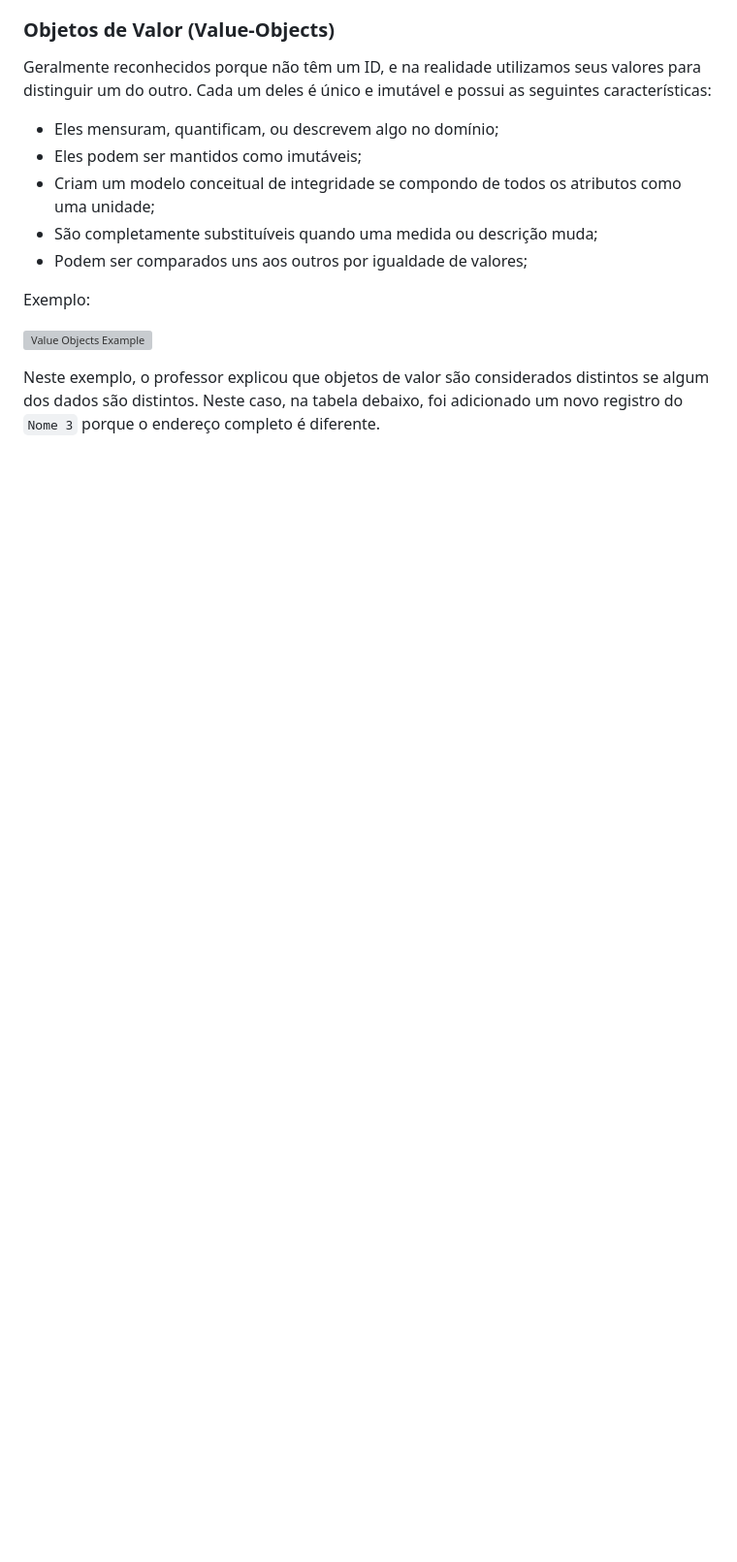
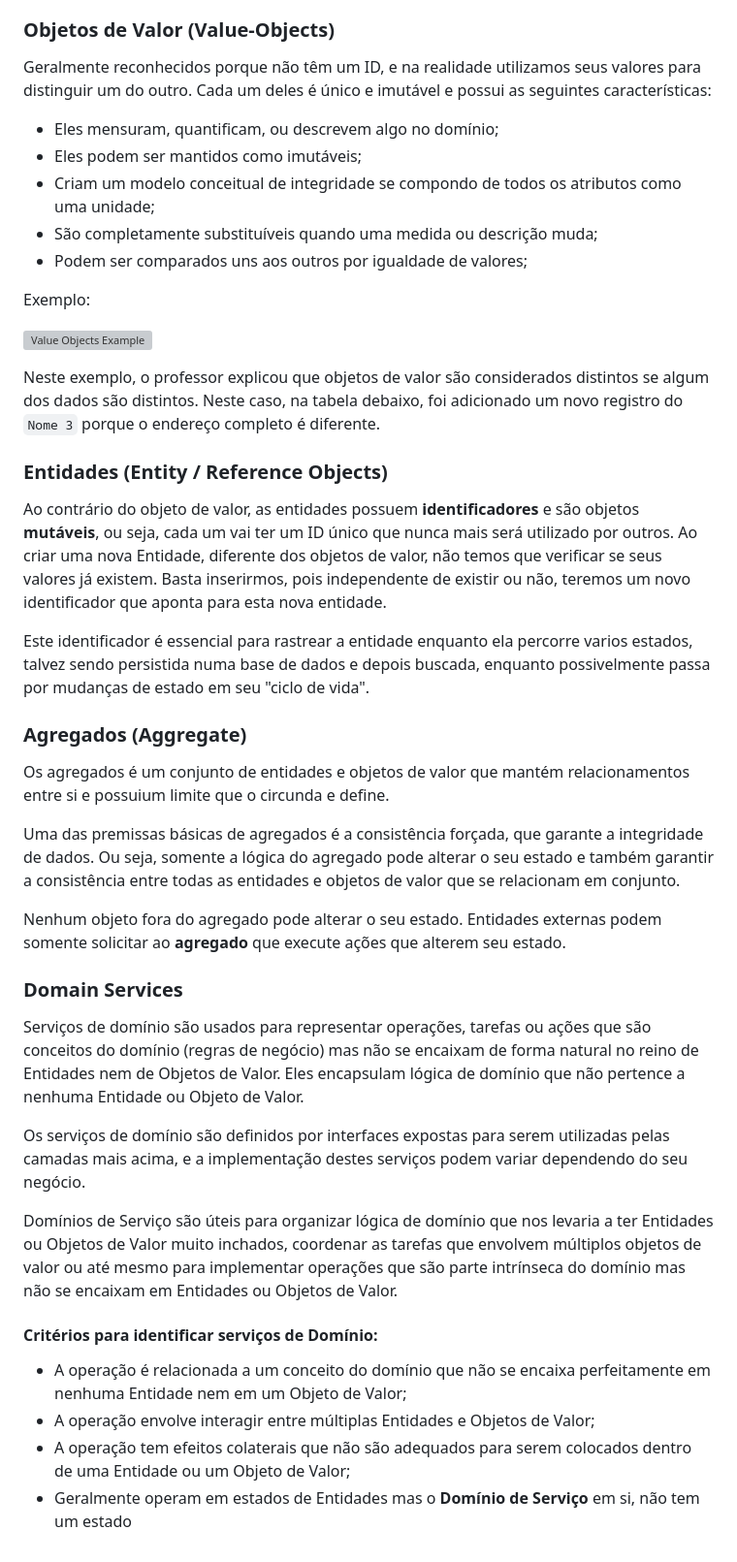
Before and after one commit to dvdonadelli/postech-soat-lectures, a Markdown page: ddd/05/05.md, the part around the change. Shown at 97% size. Rendered like a GitHub page; blank space fills up the shorter version; grey boxes are pictures that could not be loaded.

Commit message:
docs: finishing notes for fifth lecture of domain driven design

```diff
--- a/ddd/05/05.md
+++ b/ddd/05/05.md
@@ -56,3 +56,32 @@ Exemplo:
 ![Value Objects Example](./value-objects-example.png)
 
 Neste exemplo, o professor explicou que objetos de valor são considerados distintos se algum dos dados são distintos. Neste caso, na tabela debaixo, foi adicionado um novo registro do `Nome 3` porque o endereço completo é diferente.
+
+### Entidades (Entity / Reference Objects)
+
+Ao contrário do objeto de valor, as entidades possuem **identificadores** e são objetos **mutáveis**, ou seja, cada um vai ter um ID único que nunca mais será utilizado por outros. Ao criar uma nova Entidade, diferente dos objetos de valor, não temos que verificar se seus valores já existem. Basta inserirmos, pois independente de existir ou não, teremos um novo identificador que aponta para esta nova entidade.
+
+Este identificador é essencial para rastrear a entidade enquanto ela percorre varios estados, talvez sendo persistida numa base de dados e depois buscada, enquanto possivelmente passa por mudanças de estado em seu "ciclo de vida".
+
+### Agregados (Aggregate)
+
+Os agregados é um conjunto de entidades e objetos de valor que mantém relacionamentos entre si e possuium limite que o circunda e define.
+
+Uma das premissas básicas de agregados é a consistência forçada, que garante a integridade de dados. Ou seja, somente a lógica do agregado pode alterar o seu estado e também garantir a consistência entre todas as entidades e objetos de valor que se relacionam em conjunto.
+
+Nenhum objeto fora do agregado pode alterar o seu estado. Entidades externas podem somente solicitar ao **agregado** que execute ações que alterem seu estado.
+
+### Domain Services
+
+Serviços de domínio são usados para representar operações, tarefas ou ações que são conceitos do domínio (regras de negócio) mas não se encaixam de forma natural no reino de Entidades nem de Objetos de Valor. Eles encapsulam lógica de domínio que não pertence a nenhuma Entidade ou Objeto de Valor.
+
+Os serviços de domínio são definidos por interfaces expostas para serem utilizadas pelas camadas mais acima, e a implementação destes serviços podem variar dependendo do seu negócio.
+
+Domínios de Serviço são úteis para organizar lógica de domínio que nos levaria a ter Entidades ou Objetos de Valor muito inchados, coordenar as tarefas que envolvem múltiplos objetos de valor ou até mesmo para implementar operações que são parte intrínseca do domínio mas não se encaixam em Entidades ou Objetos de Valor.
+
+#### Critérios para identificar serviços de Domínio:
+
+- A operação é relacionada a um conceito do domínio que não se encaixa perfeitamente em nenhuma Entidade nem em um Objeto de Valor;
+- A operação envolve interagir entre múltiplas Entidades e Objetos de Valor;
+- A operação tem efeitos colaterais que não são adequados para serem colocados dentro de uma Entidade ou um Objeto de Valor;
+- Geralmente operam em estados de Entidades mas o **Domínio de Serviço** em si, não tem um estado
```
